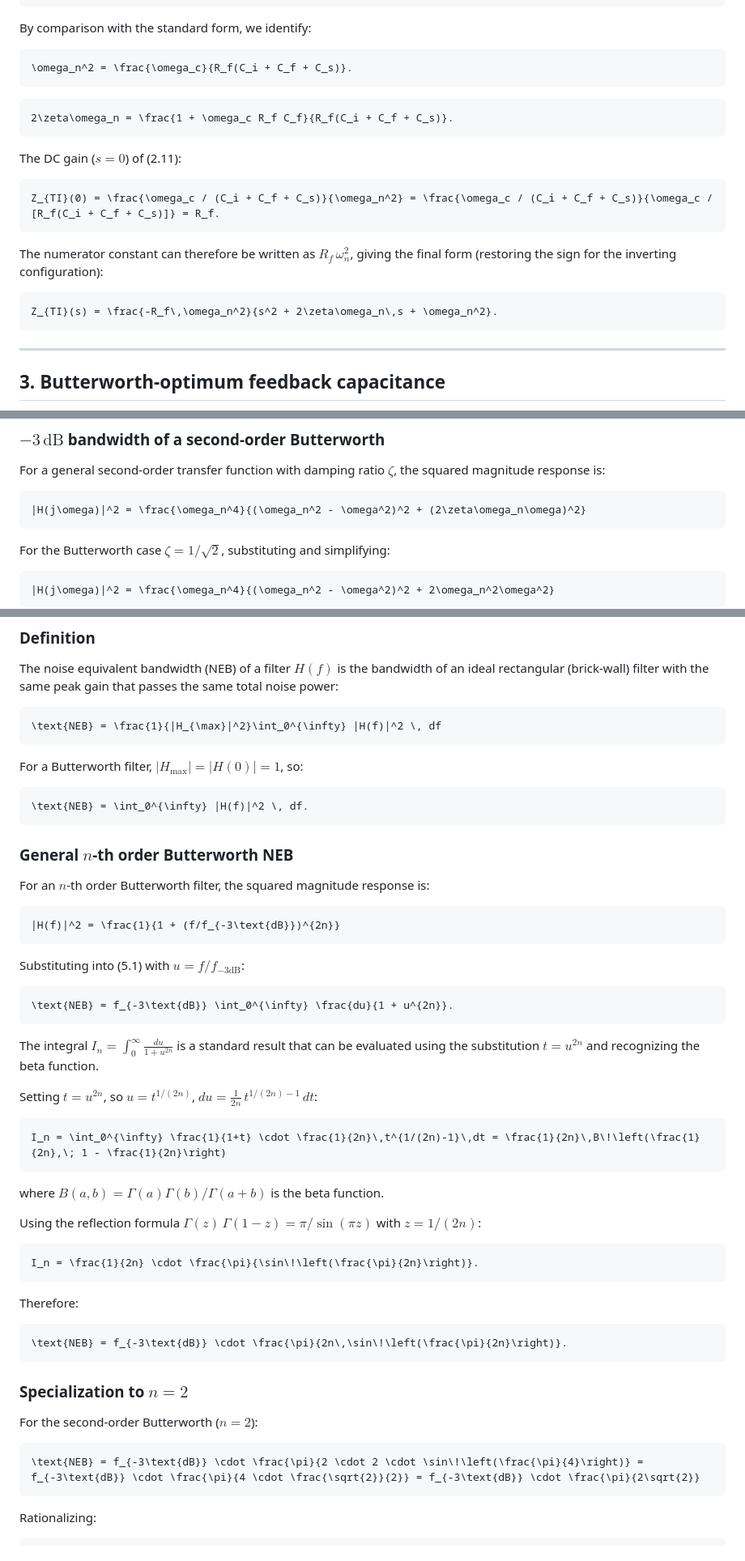
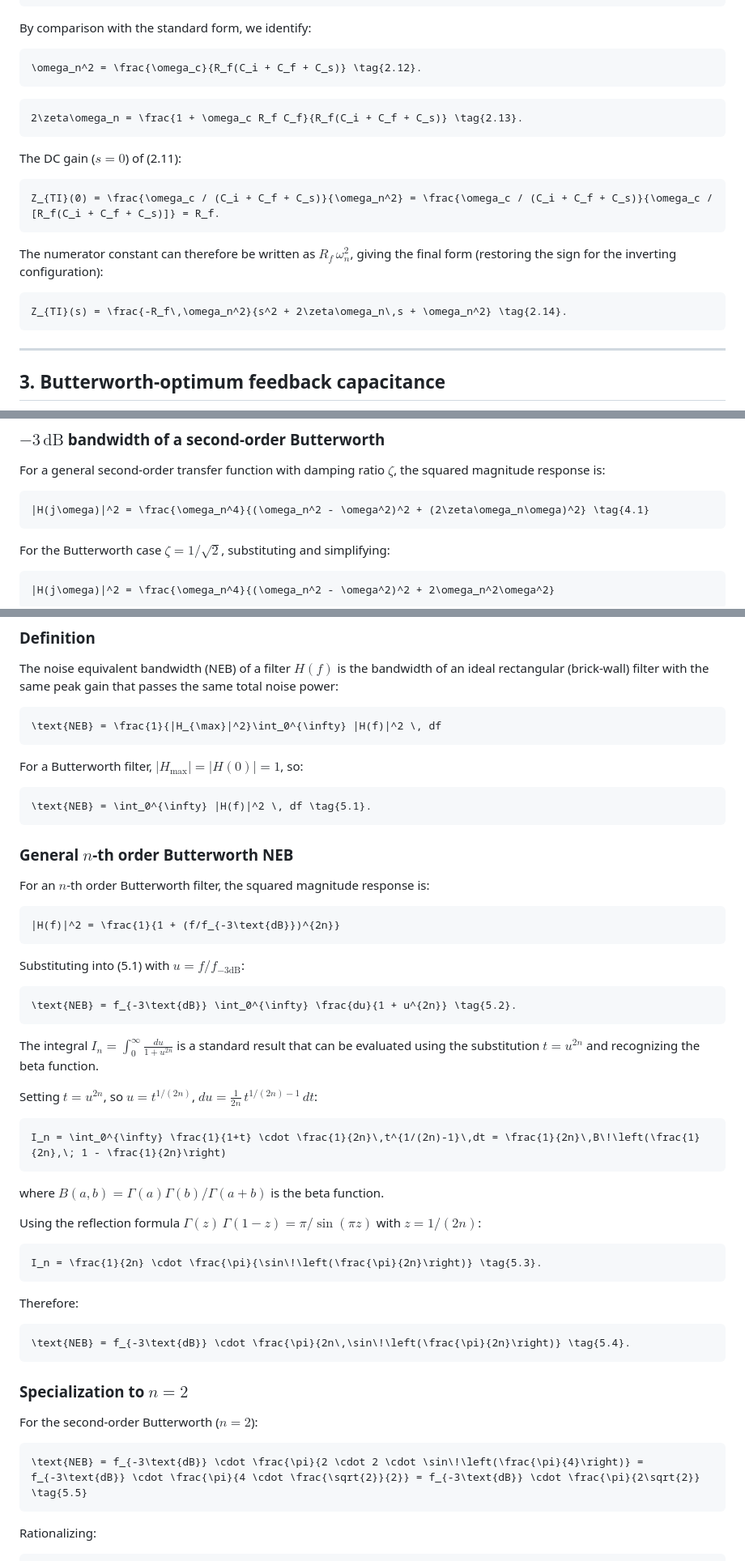
Before and after one commit to NobuhiroMoteki/Photodiode-TIA, a Markdown page: technical_note_tia_theory.md, 3 parts joined by grey strips. Shown at 81% size. Drawn GitHub-style.

````diff
--- a/technical_note_tia_theory.md
+++ b/technical_note_tia_theory.md
@@ -199,11 +199,11 @@ Z_{TI}(s) = \frac{\frac{\omega_c}{C_i + C_f + C_s}}{s^2 + \frac{1 + \omega_c R_f
 By comparison with the standard form, we identify:
 
 ```math
-\omega_n^2 = \frac{\omega_c}{R_f(C_i + C_f + C_s)}.
+\omega_n^2 = \frac{\omega_c}{R_f(C_i + C_f + C_s)} \tag{2.12}.
 ```
 
 ```math
-2\zeta\omega_n = \frac{1 + \omega_c R_f C_f}{R_f(C_i + C_f + C_s)}.
+2\zeta\omega_n = \frac{1 + \omega_c R_f C_f}{R_f(C_i + C_f + C_s)} \tag{2.13}.
 ```
 
 The DC gain ($s = 0$) of (2.11):
@@ -216,7 +216,7 @@ The numerator constant can therefore be written as $R_f\,\omega_n^2$, giving the
 (restoring the sign for the inverting configuration):
 
 ```math
-Z_{TI}(s) = \frac{-R_f\,\omega_n^2}{s^2 + 2\zeta\omega_n\,s + \omega_n^2}.
+Z_{TI}(s) = \frac{-R_f\,\omega_n^2}{s^2 + 2\zeta\omega_n\,s + \omega_n^2} \tag{2.14}.
 ```
 
 ---
@@ -350,7 +350,7 @@ For a general second-order transfer function with damping ratio $\zeta$,
 the squared magnitude response is:
 
 ```math
-|H(j\omega)|^2 = \frac{\omega_n^4}{(\omega_n^2 - \omega^2)^2 + (2\zeta\omega_n\omega)^2}
+|H(j\omega)|^2 = \frac{\omega_n^4}{(\omega_n^2 - \omega^2)^2 + (2\zeta\omega_n\omega)^2} \tag{4.1}
 ```
 
 For the Butterworth case $\zeta = 1/\sqrt{2}$, substituting and simplifying:
@@ -422,7 +422,7 @@ total noise power:
 For a Butterworth filter, $|H_{\max}| = |H(0)| = 1$, so:
 
 ```math
-\text{NEB} = \int_0^{\infty} |H(f)|^2 \, df.
+\text{NEB} = \int_0^{\infty} |H(f)|^2 \, df \tag{5.1}.
 ```
 
 ### General $n$-th order Butterworth NEB
@@ -436,7 +436,7 @@ For an $n$-th order Butterworth filter, the squared magnitude response is:
 Substituting into (5.1) with $u = f/f_{-3\text{dB}}$:
 
 ```math
-\text{NEB} = f_{-3\text{dB}} \int_0^{\infty} \frac{du}{1 + u^{2n}}.
+\text{NEB} = f_{-3\text{dB}} \int_0^{\infty} \frac{du}{1 + u^{2n}} \tag{5.2}.
 ```
 
 The integral $\displaystyle I_n = \int_0^{\infty} \frac{du}{1 + u^{2n}}$ is a standard result
@@ -453,13 +453,13 @@ where $B(a, b) = \Gamma(a)\Gamma(b)/\Gamma(a+b)$ is the beta function.
 Using the reflection formula $\Gamma(z)\,\Gamma(1-z) = \pi/\sin(\pi z)$ with $z = 1/(2n)$:
 
 ```math
-I_n = \frac{1}{2n} \cdot \frac{\pi}{\sin\!\left(\frac{\pi}{2n}\right)}.
+I_n = \frac{1}{2n} \cdot \frac{\pi}{\sin\!\left(\frac{\pi}{2n}\right)} \tag{5.3}.
 ```
 
 Therefore:
 
 ```math
-\text{NEB} = f_{-3\text{dB}} \cdot \frac{\pi}{2n\,\sin\!\left(\frac{\pi}{2n}\right)}.
+\text{NEB} = f_{-3\text{dB}} \cdot \frac{\pi}{2n\,\sin\!\left(\frac{\pi}{2n}\right)} \tag{5.4}.
 ```
 
 ### Specialization to $n = 2$
@@ -467,7 +467,7 @@ Therefore:
 For the second-order Butterworth ($n = 2$):
 
 ```math
-\text{NEB} = f_{-3\text{dB}} \cdot \frac{\pi}{2 \cdot 2 \cdot \sin\!\left(\frac{\pi}{4}\right)} = f_{-3\text{dB}} \cdot \frac{\pi}{4 \cdot \frac{\sqrt{2}}{2}} = f_{-3\text{dB}} \cdot \frac{\pi}{2\sqrt{2}}
+\text{NEB} = f_{-3\text{dB}} \cdot \frac{\pi}{2 \cdot 2 \cdot \sin\!\left(\frac{\pi}{4}\right)} = f_{-3\text{dB}} \cdot \frac{\pi}{4 \cdot \frac{\sqrt{2}}{2}} = f_{-3\text{dB}} \cdot \frac{\pi}{2\sqrt{2}} \tag{5.5}
 ```
 
 Rationalizing:
````
Also changed, not shown: other parts of technical_note_tia_theory.md (+19 -19 lines).
